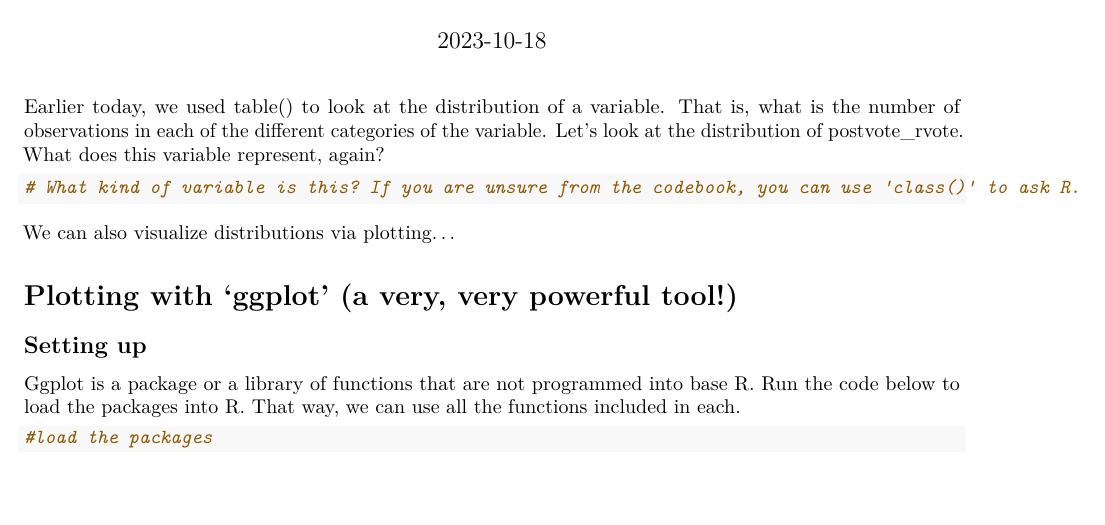
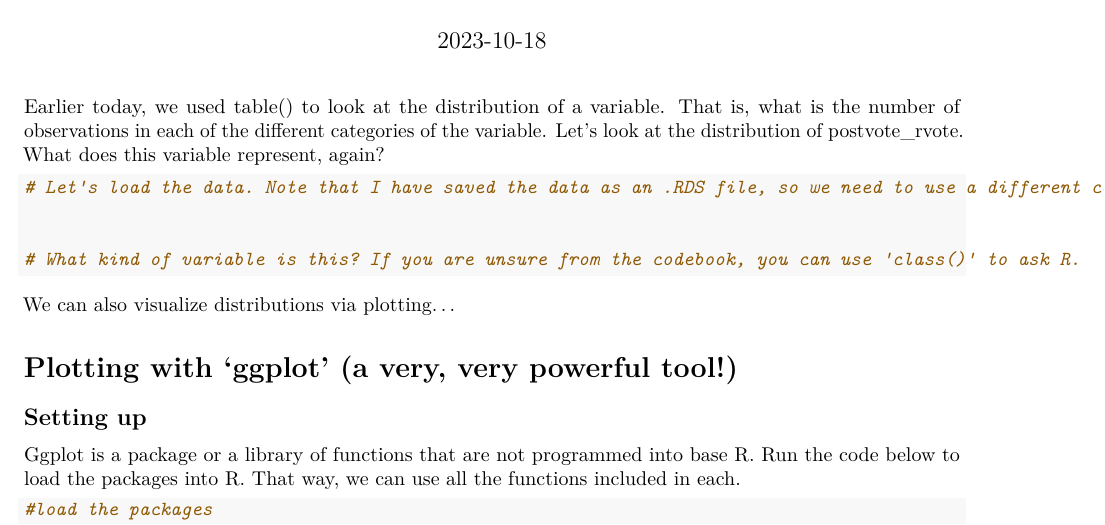
Before and after one commit to johannareyeso/ps-166-f23, an R Markdown document (PS 166 Section 9.Rmd): part of page 1 of 5, cut so that both start at the same text, the shorter picture padded with empty space. Rendered offline with R 4.5, knitr and Pandoc, then LaTeX, with nearby package versions; some code elsewhere in the file could not run offline.

Commit message:
section 9 materials

````diff
--- a/PS 166 Section 9.Rmd
+++ b/PS 166 Section 9.Rmd
@@ -7,12 +7,14 @@ output: pdf_document
 
 ```{r setup, include=FALSE}
 knitr::opts_chunk$set(echo = TRUE)
+
 ```
 
 
 Earlier today, we used table() to look at the distribution of a variable. That is, what is the number of observations in each of the different categories of the variable. Let's look at the distribution of postvote_rvote. What does this variable represent, again?
 
 ```{r}
+# Let's load the data. Note that I have saved the data as an .RDS file, so we need to use a different command 'readRDS()'. We might need to load library(readr)...
 
 
 # What kind of variable is this? If you are unsure from the codebook, you can use 'class()' to ask R.
````
Also changed, not shown: 1 other file.
